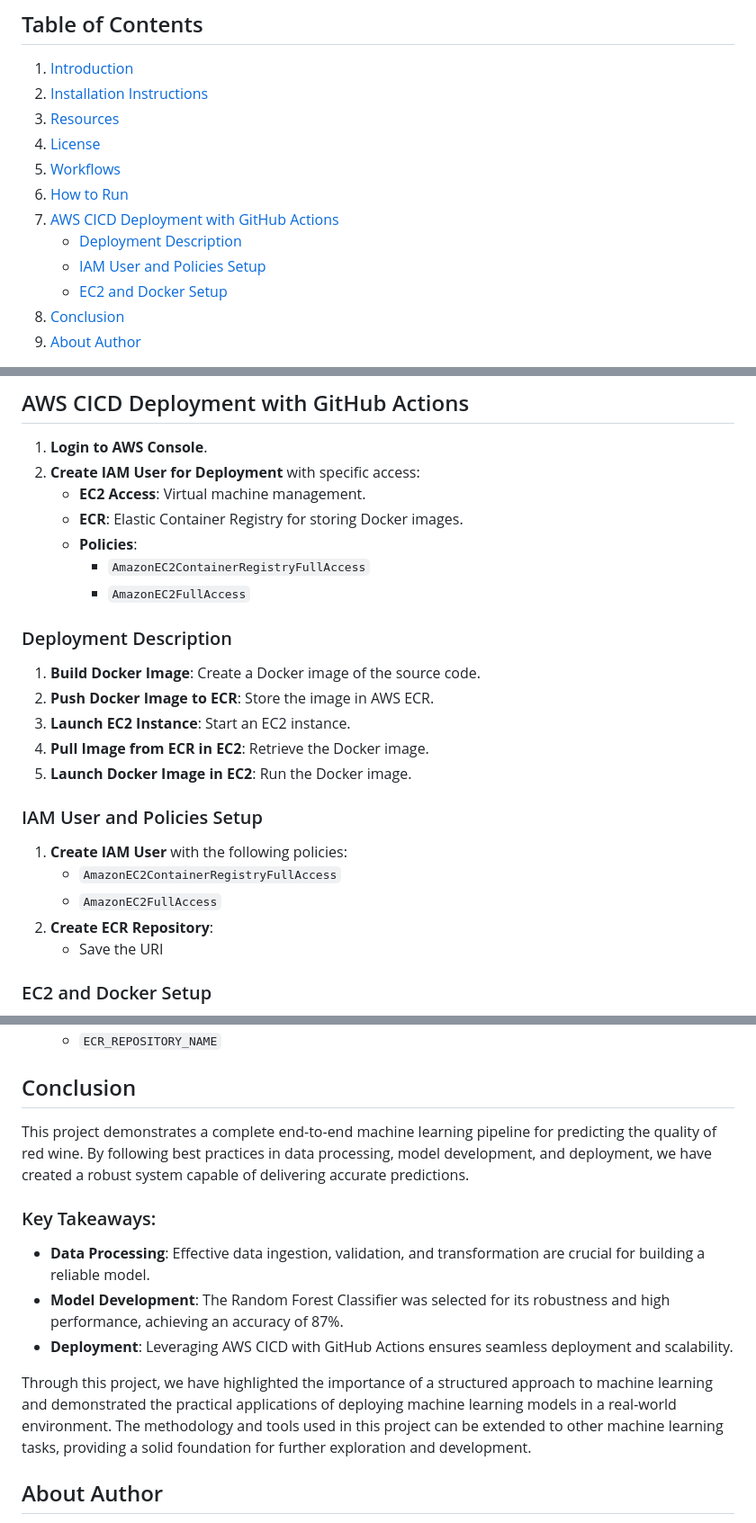
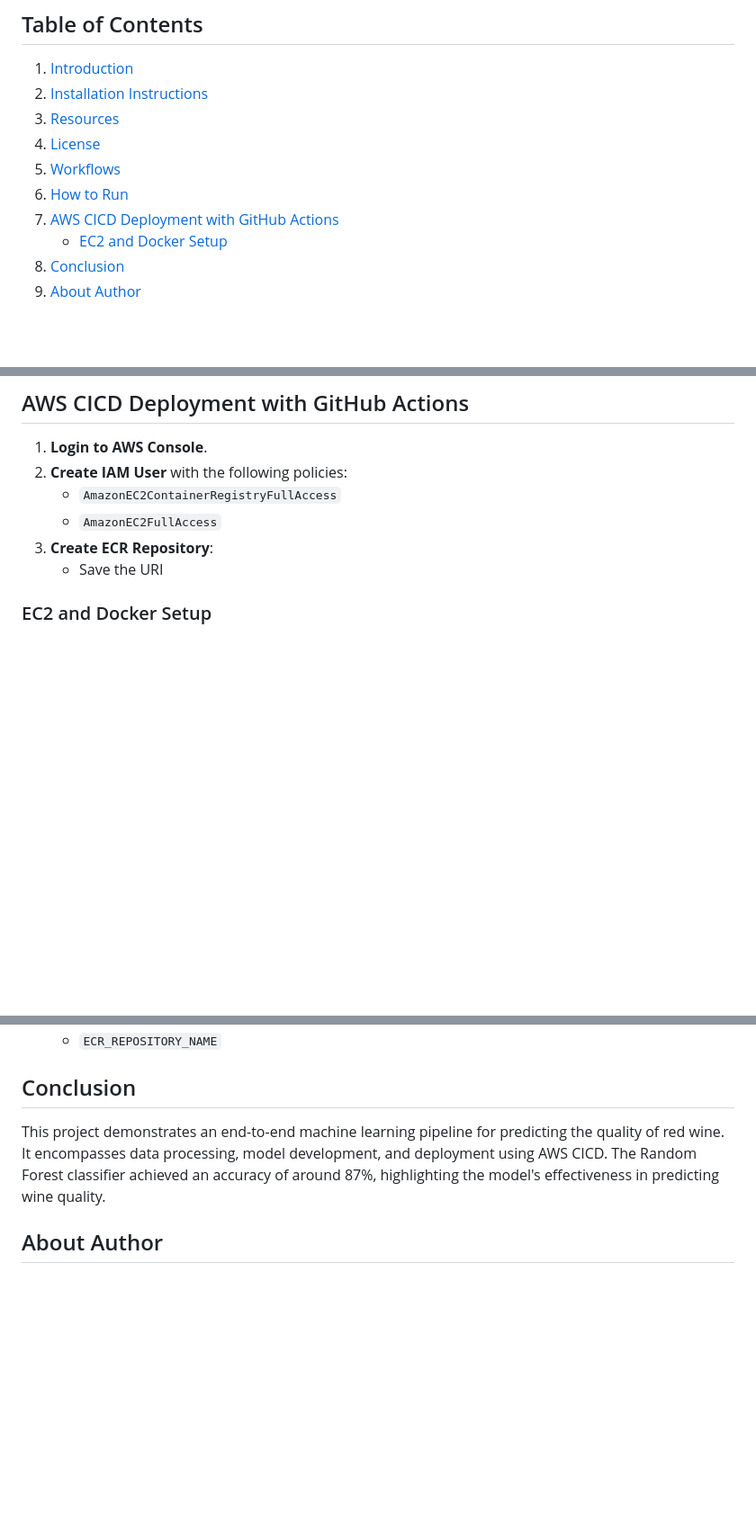
Before and after one commit to ZeeshanML/End-to-End-Red-Wine-Quality-Prediction-Project, a Markdown page: README.md, 3 parts joined by grey strips. Shown at 90% size. GitHub-like rendering; blank space fills up the shorter version.

```diff
--- a/README.md
+++ b/README.md
@@ -8,8 +8,6 @@
 5. [Workflows](#workflows)
 6. [How to Run](#how-to-run)
 7. [AWS CICD Deployment with GitHub Actions](#aws-cicd-deployment-with-github-actions)
-    - [Deployment Description](#deployment-description)
-    - [IAM User and Policies Setup](#iam-user-and-policies-setup)
     - [EC2 and Docker Setup](#ec2-and-docker-setup)
 8. [Conclusion](#conclusion)
 9. [About Author](#about-author)
@@ -82,25 +80,10 @@ Follow these steps to run the project:
 
 ## AWS CICD Deployment with GitHub Actions
 1. **Login to AWS Console**.
-2. **Create IAM User for Deployment** with specific access:
-   - **EC2 Access**: Virtual machine management.
-   - **ECR**: Elastic Container Registry for storing Docker images.
-   - **Policies**:
-     - `AmazonEC2ContainerRegistryFullAccess`
-     - `AmazonEC2FullAccess`
-
-### Deployment Description
-1. **Build Docker Image**: Create a Docker image of the source code.
-2. **Push Docker Image to ECR**: Store the image in AWS ECR.
-3. **Launch EC2 Instance**: Start an EC2 instance.
-4. **Pull Image from ECR in EC2**: Retrieve the Docker image.
-5. **Launch Docker Image in EC2**: Run the Docker image.
-
-### IAM User and Policies Setup
-1. **Create IAM User** with the following policies:
+2. **Create IAM User** with the following policies:
     - `AmazonEC2ContainerRegistryFullAccess`
     - `AmazonEC2FullAccess`
-2. **Create ECR Repository**:
+3. **Create ECR Repository**:
     - Save the URI
 
 ### EC2 and Docker Setup
@@ -127,14 +110,8 @@ Follow these steps to run the project:
     - `ECR_REPOSITORY_NAME`
 
 ## Conclusion
-This project demonstrates a complete end-to-end machine learning pipeline for predicting the quality of red wine. By following best practices in data processing, model development, and deployment, we have created a robust system capable of delivering accurate predictions.
 
-### Key Takeaways:
-- **Data Processing**: Effective data ingestion, validation, and transformation are crucial for building a reliable model.
-- **Model Development**: The Random Forest Classifier was selected for its robustness and high performance, achieving an accuracy of 87%.
-- **Deployment**: Leveraging AWS CICD with GitHub Actions ensures seamless deployment and scalability.
-
-Through this project, we have highlighted the importance of a structured approach to machine learning and demonstrated the practical applications of deploying machine learning models in a real-world environment. The methodology and tools used in this project can be extended to other machine learning tasks, providing a solid foundation for further exploration and development.
+This project demonstrates an end-to-end machine learning pipeline for predicting the quality of red wine. It encompasses data processing, model development, and deployment using AWS CICD. The Random Forest classifier achieved an accuracy of around 87%, highlighting the model's effectiveness in predicting wine quality.
 
 
 ## About Author
```
